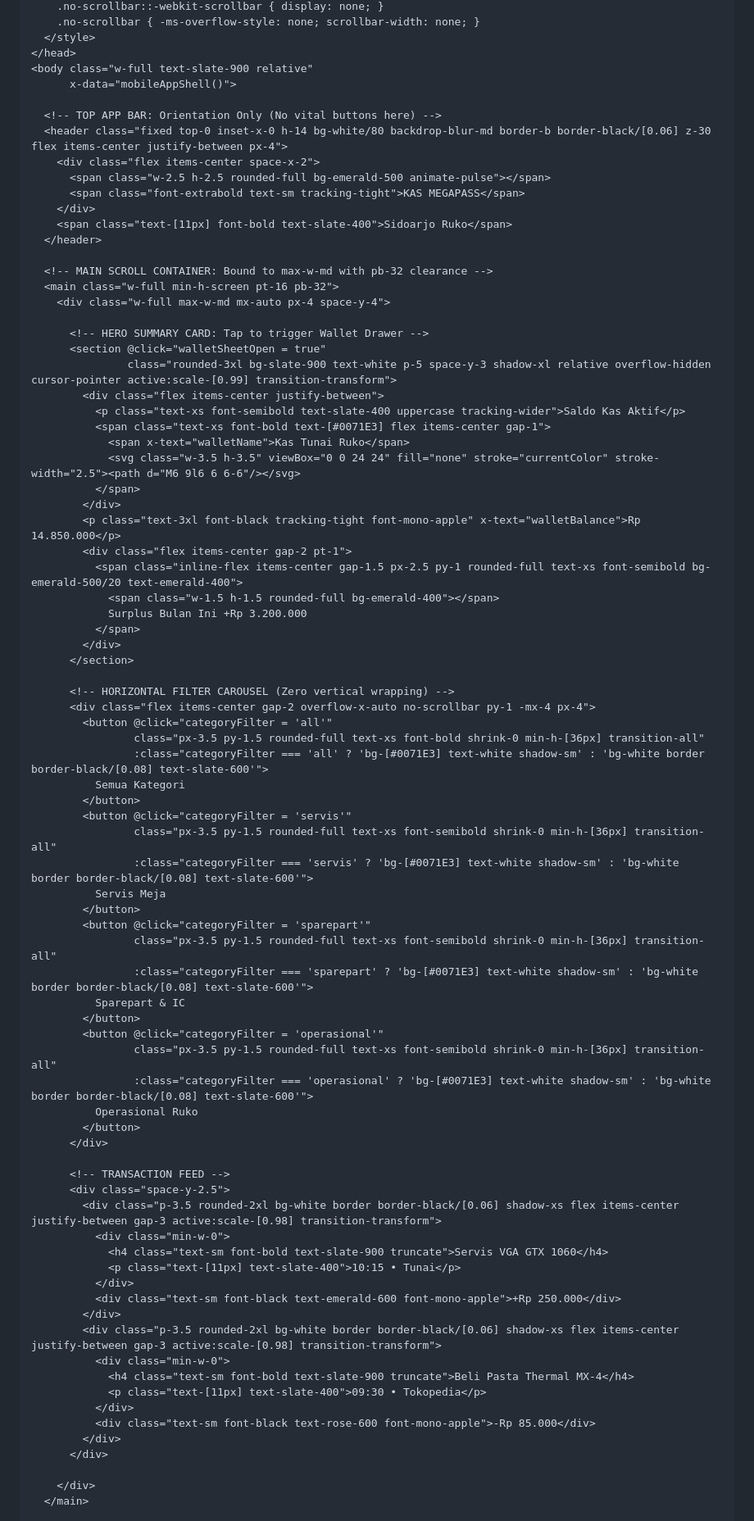
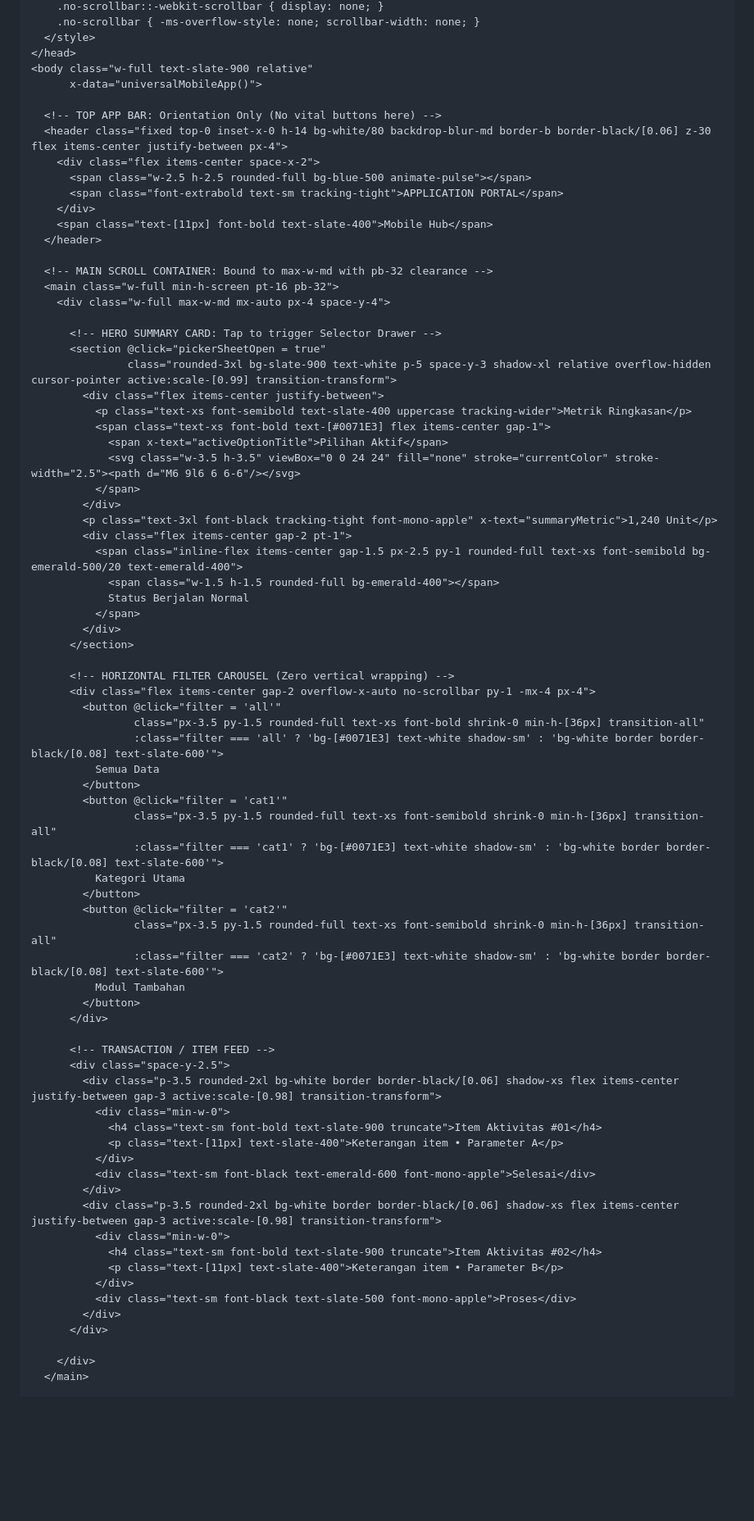
Before and after one commit to 4ntiDandruff/zero-bloat-skills, a Markdown page: skills/mobile-thumb-ergonomics-skill/SKILL.md, the part around one of its changes. Shown at 82% size. Drawn GitHub-style; blank space fills up the shorter version.

Commit message:
[skill] generalize mobile-thumb-ergonomics-skill for universal project adoption

```diff
--- a/skills/mobile-thumb-ergonomics-skill/SKILL.md
+++ b/skills/mobile-thumb-ergonomics-skill/SKILL.md
@@ -640,79 +571,74 @@ Below is the complete, single-file ready-to-run template embodying all handheld
   </style>
 </head>
 <body class="w-full text-slate-900 relative"
-      x-data="mobileAppShell()">
+      x-data="universalMobileApp()">
 
   <!-- TOP APP BAR: Orientation Only (No vital buttons here) -->
   <header class="fixed top-0 inset-x-0 h-14 bg-white/80 backdrop-blur-md border-b border-black/[0.06] z-30 flex items-center justify-between px-4">
     <div class="flex items-center space-x-2">
-      <span class="w-2.5 h-2.5 rounded-full bg-emerald-500 animate-pulse"></span>
-      <span class="font-extrabold text-sm tracking-tight">KAS MEGAPASS</span>
+      <span class="w-2.5 h-2.5 rounded-full bg-blue-500 animate-pulse"></span>
+      <span class="font-extrabold text-sm tracking-tight">APPLICATION PORTAL</span>
     </div>
-    <span class="text-[11px] font-bold text-slate-400">Sidoarjo Ruko</span>
+    <span class="text-[11px] font-bold text-slate-400">Mobile Hub</span>
   </header>
 
   <!-- MAIN SCROLL CONTAINER: Bound to max-w-md with pb-32 clearance -->
   <main class="w-full min-h-screen pt-16 pb-32">
     <div class="w-full max-w-md mx-auto px-4 space-y-4">
 
-      <!-- HERO SUMMARY CARD: Tap to trigger Wallet Drawer -->
-      <section @click="walletSheetOpen = true"
+      <!-- HERO SUMMARY CARD: Tap to trigger Selector Drawer -->
+      <section @click="pickerSheetOpen = true"
                class="rounded-3xl bg-slate-900 text-white p-5 space-y-3 shadow-xl relative overflow-hidden cursor-pointer active:scale-[0.99] transition-transform">
         <div class="flex items-center justify-between">
-          <p class="text-xs font-semibold text-slate-400 uppercase tracking-wider">Saldo Kas Aktif</p>
+          <p class="text-xs font-semibold text-slate-400 uppercase tracking-wider">Metrik Ringkasan</p>
           <span class="text-xs font-bold text-[#0071E3] flex items-center gap-1">
-            <span x-text="walletName">Kas Tunai Ruko</span>
+            <span x-text="activeOptionTitle">Pilihan Aktif</span>
             <svg class="w-3.5 h-3.5" viewBox="0 0 24 24" fill="none" stroke="currentColor" stroke-width="2.5"><path d="M6 9l6 6 6-6"/></svg>
           </span>
         </div>
-        <p class="text-3xl font-black tracking-tight font-mono-apple" x-text="walletBalance">Rp 14.850.000</p>
+        <p class="text-3xl font-black tracking-tight font-mono-apple" x-text="summaryMetric">1,240 Unit</p>
         <div class="flex items-center gap-2 pt-1">
           <span class="inline-flex items-center gap-1.5 px-2.5 py-1 rounded-full text-xs font-semibold bg-emerald-500/20 text-emerald-400">
             <span class="w-1.5 h-1.5 rounded-full bg-emerald-400"></span>
-            Surplus Bulan Ini +Rp 3.200.000
+            Status Berjalan Normal
           </span>
         </div>
       </section>
 
       <!-- HORIZONTAL FILTER CAROUSEL (Zero vertical wrapping) -->
       <div class="flex items-center gap-2 overflow-x-auto no-scrollbar py-1 -mx-4 px-4">
-        <button @click="categoryFilter = 'all'"
+        <button @click="filter = 'all'"
                 class="px-3.5 py-1.5 rounded-full text-xs font-bold shrink-0 min-h-[36px] transition-all"
-                :class="categoryFilter === 'all' ? 'bg-[#0071E3] text-white shadow-sm' : 'bg-white border border-black/[0.08] text-slate-600'">
-          Semua Kategori
+                :class="filter === 'all' ? 'bg-[#0071E3] text-white shadow-sm' : 'bg-white border border-black/[0.08] text-slate-600'">
+          Semua Data
         </button>
-        <button @click="categoryFilter = 'servis'"
+        <button @click="filter = 'cat1'"
                 class="px-3.5 py-1.5 rounded-full text-xs font-semibold shrink-0 min-h-[36px] transition-all"
-                :class="categoryFilter === 'servis' ? 'bg-[#0071E3] text-white shadow-sm' : 'bg-white border border-black/[0.08] text-slate-600'">
-          Servis Meja
+                :class="filter === 'cat1' ? 'bg-[#0071E3] text-white shadow-sm' : 'bg-white border border-black/[0.08] text-slate-600'">
+          Kategori Utama
         </button>
-        <button @click="categoryFilter = 'sparepart'"
+        <button @click="filter = 'cat2'"
                 class="px-3.5 py-1.5 rounded-full text-xs font-semibold shrink-0 min-h-[36px] transition-all"
-                :class="categoryFilter === 'sparepart' ? 'bg-[#0071E3] text-white shadow-sm' : 'bg-white border border-black/[0.08] text-slate-600'">
-          Sparepart & IC
-        </button>
-        <button @click="categoryFilter = 'operasional'"
-                class="px-3.5 py-1.5 rounded-full text-xs font-semibold shrink-0 min-h-[36px] transition-all"
-                :class="categoryFilter === 'operasional' ? 'bg-[#0071E3] text-white shadow-sm' : 'bg-white border border-black/[0.08] text-slate-600'">
-          Operasional Ruko
+                :class="filter === 'cat2' ? 'bg-[#0071E3] text-white shadow-sm' : 'bg-white border border-black/[0.08] text-slate-600'">
+          Modul Tambahan
         </button>
       </div>
 
-      <!-- TRANSACTION FEED -->
+      <!-- TRANSACTION / ITEM FEED -->
       <div class="space-y-2.5">
         <div class="p-3.5 rounded-2xl bg-white border border-black/[0.06] shadow-xs flex items-center justify-between gap-3 active:scale-[0.98] transition-transform">
           <div class="min-w-0">
-            <h4 class="text-sm font-bold text-slate-900 truncate">Servis VGA GTX 1060</h4>
-            <p class="text-[11px] text-slate-400">10:15 • Tunai</p>
+            <h4 class="text-sm font-bold text-slate-900 truncate">Item Aktivitas #01</h4>
+            <p class="text-[11px] text-slate-400">Keterangan item • Parameter A</p>
           </div>
-          <div class="text-sm font-black text-emerald-600 font-mono-apple">+Rp 250.000</div>
+          <div class="text-sm font-black text-emerald-600 font-mono-apple">Selesai</div>
         </div>
         <div class="p-3.5 rounded-2xl bg-white border border-black/[0.06] shadow-xs flex items-center justify-between gap-3 active:scale-[0.98] transition-transform">
           <div class="min-w-0">
-            <h4 class="text-sm font-bold text-slate-900 truncate">Beli Pasta Thermal MX-4</h4>
-            <p class="text-[11px] text-slate-400">09:30 • Tokopedia</p>
+            <h4 class="text-sm font-bold text-slate-900 truncate">Item Aktivitas #02</h4>
+            <p class="text-[11px] text-slate-400">Keterangan item • Parameter B</p>
           </div>
-          <div class="text-sm font-black text-rose-600 font-mono-apple">-Rp 85.000</div>
+          <div class="text-sm font-black text-slate-500 font-mono-apple">Proses</div>
         </div>
       </div>
 
```
Also changed, not shown: other parts of skills/mobile-thumb-ergonomics-skill/SKILL.md (+221 -293 lines).
